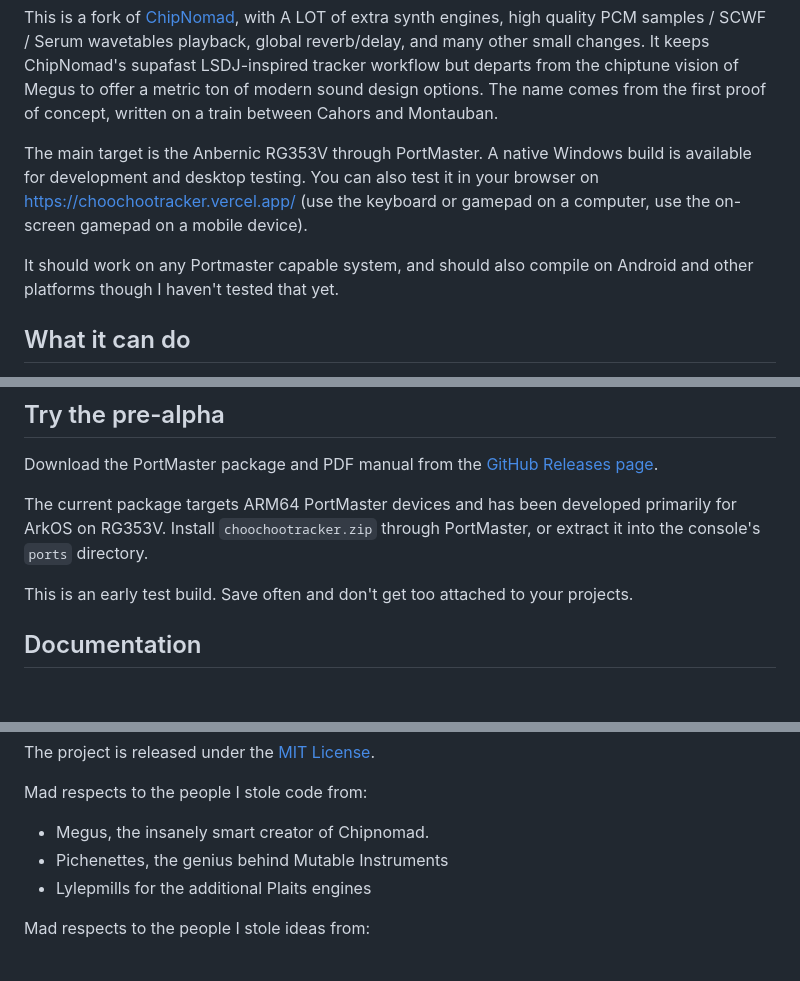
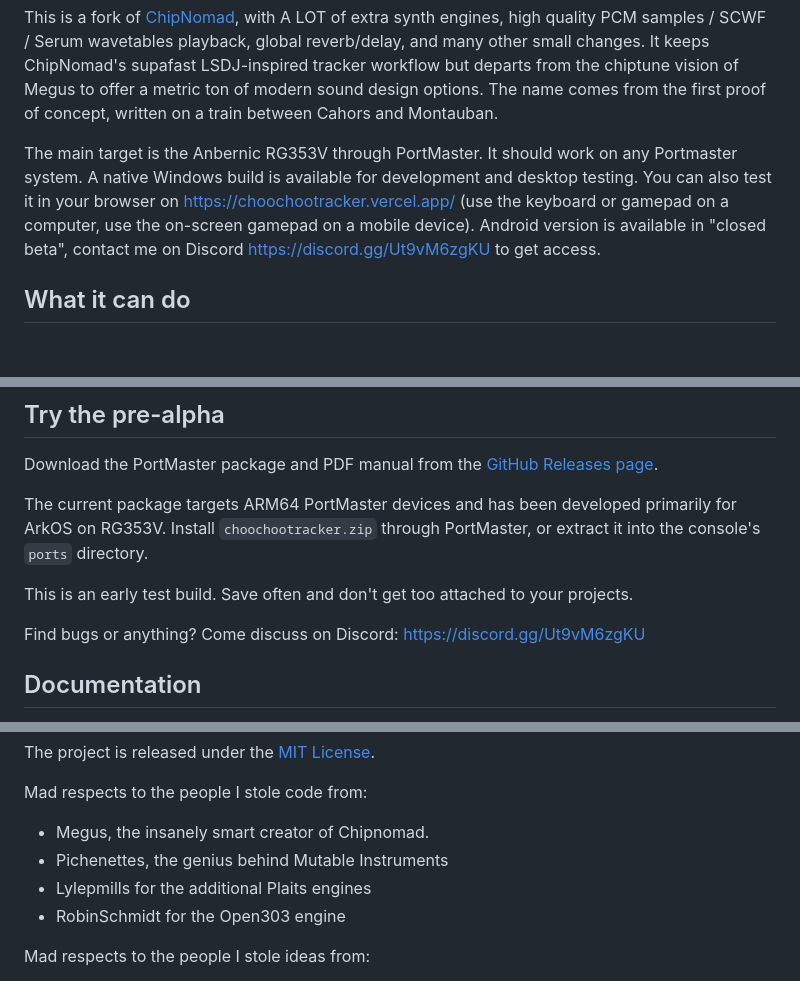
Before and after one commit to paiheulevrai/Choochootracker, a Markdown page: README.md, 3 parts joined by grey strips. GitHub-like rendering; blank space fills up the shorter version.

Commit message:
Update README with compatibility details and Discord link
Clarified compatibility and testing information for various platforms, and added a Discord link for bug reporting.

```diff
--- a/README.md
+++ b/README.md
@@ -56,11 +56,10 @@ Write a beat on the train, sequence, jam with joysticks, automate a synth line,
 
 This is a fork of [ChipNomad](https://github.com/Megus/chipnomad-tracker), with A LOT of extra synth engines, high quality PCM samples / SCWF / Serum wavetables playback, global reverb/delay, and many other small changes. It keeps ChipNomad's supafast LSDJ-inspired tracker workflow but departs from the chiptune vision of Megus to offer a metric ton of modern sound design options. The name comes from the first proof of concept, written on a train between Cahors and Montauban.
 
-The main target is the Anbernic RG353V through PortMaster.
+The main target is the Anbernic RG353V through PortMaster. It should work on any Portmaster system.
 A native Windows build is available for development and desktop testing.
 You can also test it in your browser on https://choochootracker.vercel.app/ (use the keyboard or gamepad on a computer, use the on-screen gamepad on a mobile device).
-
-It should work on any Portmaster capable system, and should also compile on Android and other platforms though I haven't tested that yet.
+Android version is available in "closed beta", contact me on Discord https://discord.gg/Ut9vM6zgKU to get access.
 
 ## What it can do
 
@@ -112,6 +111,8 @@ The current package targets ARM64 PortMaster devices and has been developed prim
 
 This is an early test build. Save often and don't get too attached to your projects.
 
+Find bugs or anything? Come discuss on Discord: https://discord.gg/Ut9vM6zgKU
+
 ## Documentation
 
 - [User manual](docs/USER_MANUAL.md)
@@ -141,6 +142,7 @@ Mad respects to the people I stole code from:
 - Megus, the insanely smart creator of Chipnomad.
 - Pichenettes, the genius behind Mutable Instruments
 - Lylepmills for the additional Plaits engines
+- RobinSchmidt for the Open303 engine
 
 Mad respects to the people I stole ideas from:
 - Thomas, the absolute beast behind Nedseq
```
